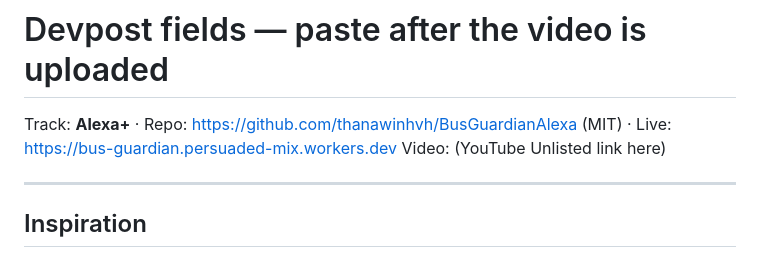
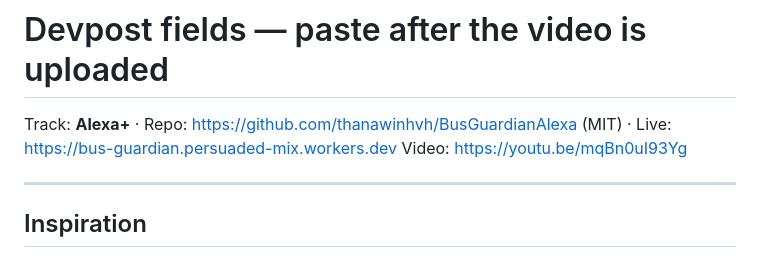
Before and after one commit to thanawinhvh/BusGuardianAlexa, a Markdown page: docs/DEVPOST-FIELDS.md, the part around the change. Drawn GitHub-style.

```diff
--- a/docs/DEVPOST-FIELDS.md
+++ b/docs/DEVPOST-FIELDS.md
@@ -1,7 +1,7 @@
 # Devpost fields — paste after the video is uploaded
 
 Track: **Alexa+** · Repo: https://github.com/thanawinhvh/BusGuardianAlexa (MIT) · Live: https://bus-guardian.persuaded-mix.workers.dev
-Video: (YouTube Unlisted link here)
+Video: https://youtu.be/mqBn0uI93Yg
 
 ---
 
```
Also changed, not shown: docs/FRICTION-LOG.md (added, +96 -0 lines), docs/VIDEO-SCRIPT.md (+9 -6 lines).
